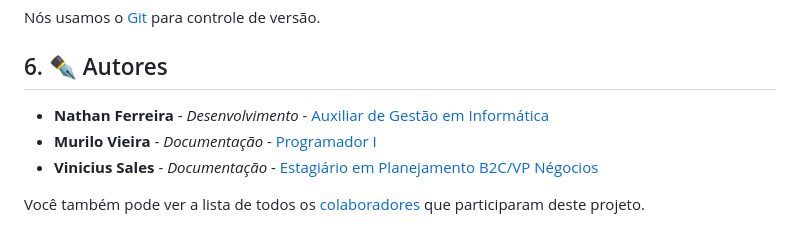
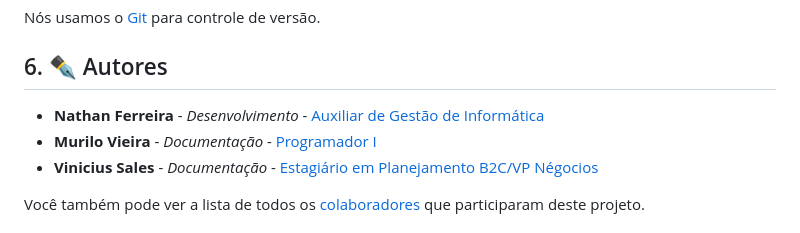
Before and after one commit to nferreira1/PI-3-SEM, a Markdown page: README.md, the part around the change. GitHub-like rendering.

Commit message:
docs: atualização de README.md

```diff
--- a/README.md
+++ b/README.md
@@ -89,7 +89,7 @@ Nós usamos o [Git](https://git-scm.com/) para controle de versão.
 
 
 ## 6. ✒️ Autores
-* **Nathan Ferreira** - *Desenvolvimento* - [Auxiliar de Gestão em Informática](https://www.linkedin.com/in/nathan-ferreira-97a355231/)
+* **Nathan Ferreira** - *Desenvolvimento* - [Auxiliar de Gestão de Informática](https://www.linkedin.com/in/nathan-ferreira-97a355231/)
 * **Murilo Vieira** - *Documentação* - [Programador I](https://www.linkedin.com/in/murilo-augusto-vieira-957aab202/)
 * **Vinicius Sales** - *Documentação* - [Estagiário em Planejamento B2C/VP Négocios](https://www.linkedin.com/in/vinisl/)
 
```
